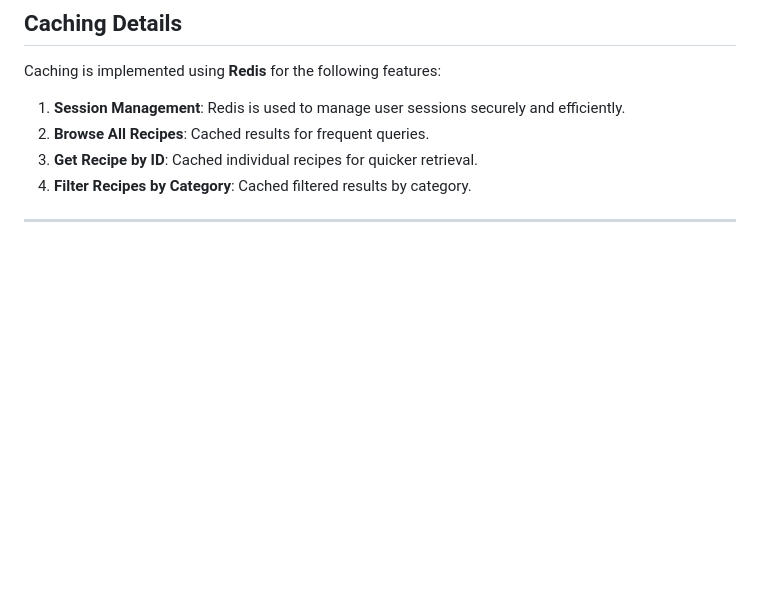
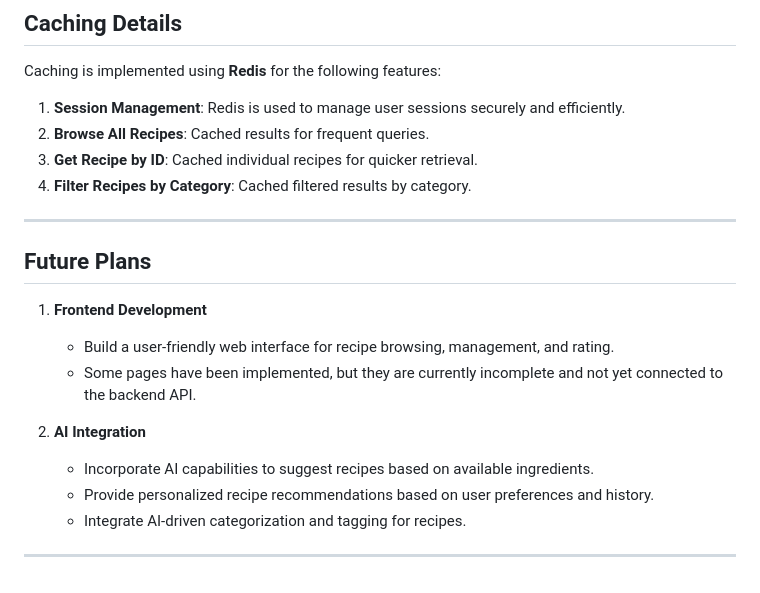
Before and after one commit to mkt989/CPSC-449-Final-Project, a Markdown page: README.md, the part around the change. Rendered like a GitHub page; blank space fills up the shorter version.

```diff
--- a/README.md
+++ b/README.md
@@ -239,3 +239,16 @@ Caching is implemented using **Redis** for the following features:
 4. **Filter Recipes by Category**: Cached filtered results by category.
 
 ---
+
+## Future Plans
+
+1. **Frontend Development**
+   - Build a user-friendly web interface for recipe browsing, management, and rating.
+   - Some pages have been implemented, but they are currently incomplete and not yet connected to the backend API.
+
+2. **AI Integration**
+   - Incorporate AI capabilities to suggest recipes based on available ingredients.
+   - Provide personalized recipe recommendations based on user preferences and history.
+   - Integrate AI-driven categorization and tagging for recipes.
+
+---
```
